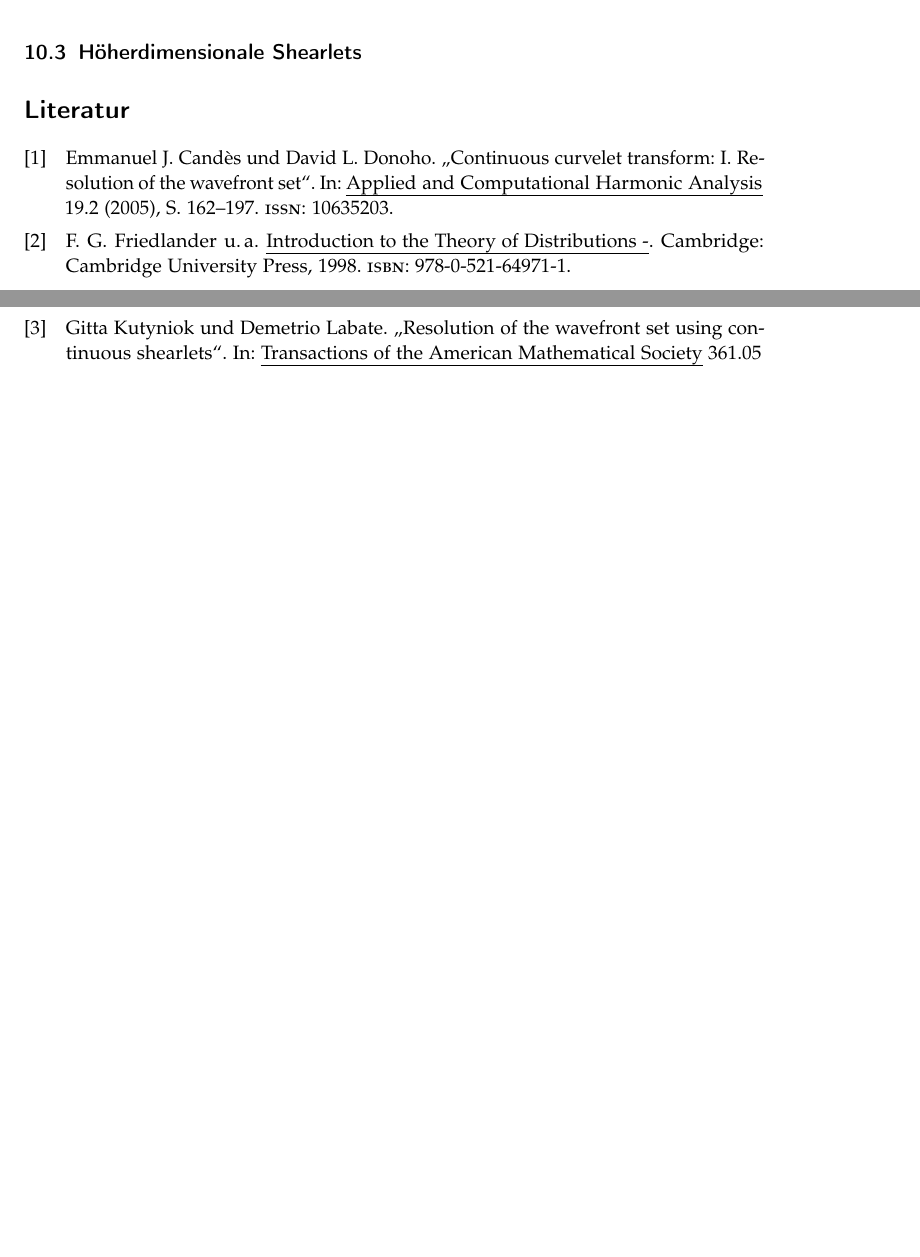
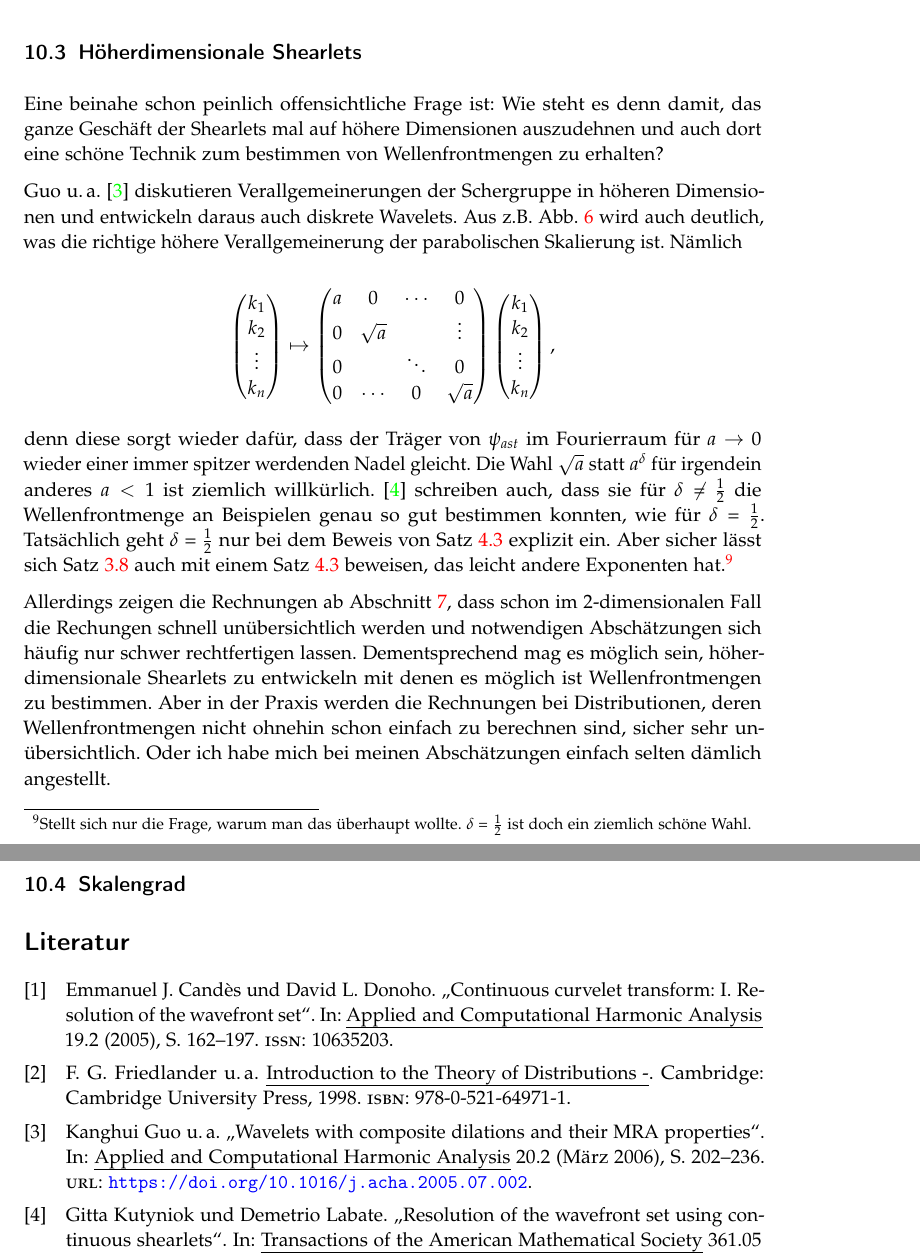
Before and after one commit to jlbosse/Bachelorarbeit, a LaTeX paper (Aufschrieb/main.tex, which reads Aufschrieb/ausblick.tex): two parts of pages 40 and 41 of 41 before the commit and two parts of pages 41 and 42 of 42 after it, joined at a grey line, cut so that both start at the same text, the shorter picture padded with empty space. Compiled offline with pdfLaTeX.

Commit message:
modified:   Aufschrieb/ausblick.tex 	modified:   Aufschrieb/literature.bib 	modified:   Aufschrieb/main.out 	modified:   Aufschrieb/main.run.xml 	modified:   Aufschrieb/mathematische_grundlagen.tex 	modified:   Aufschrieb/physikalische_grundlagen.tex

```diff
--- a/Aufschrieb/ausblick.tex
+++ b/Aufschrieb/ausblick.tex
@@ -112,5 +121,32 @@ Falls
 
 \subsection{Höherdimensionale Shearlets}
+Eine beinahe schon peinlich offensichtliche Frage ist: Wie steht es denn damit, das ganze Geschäft der Shearlets mal auf höhere Dimensionen auszudehnen und auch dort eine schöne Technik zum bestimmen von Wellenfrontmengen zu erhalten?
+
+\textcite{Guo2006} diskutieren Verallgemeinerungen der Schergruppe in höheren Dimensionen und entwickeln daraus auch diskrete Wavelets. Aus z.B. \cref{fig:delta_m} wird auch deutlich, was die richtige höhere Verallgemeinerung der parabolischen Skalierung ist. Nämlich
+
+\begin{equation*}
+\begin{pmatrix}
+k_1 \\ k_2 \\ \vdots \\ k_n
+\end{pmatrix}
+\mapsto
+\begin{pmatrix}
+	a & 0 		& \cdots & 0\\
+	0 & \sqrt a & 		 & 	\vdots\\
+	0 & 			& \ddots & 0 \\
+	0 & \cdots  & 	0    & \sqrt{a}
+\end{pmatrix}
+\begin{pmatrix}
+k_1 \\ k_2 \\ \vdots \\ k_n
+\end{pmatrix},
+\end{equation*}
+
+denn diese sorgt wieder dafür, dass der Träger von $\psi_{ast}$ im Fourierraum für $a \to 0$ wieder einer immer spitzer werdenden Nadel gleicht. Die Wahl $\sqrt{a}$ statt $a^\delta$ für irgendein anderes $a<1$ ist ziemlich willkürlich. \cite{Kutyniok2008} schreiben auch, dass sie für $\delta \neq \frac{1}{2}$ die Wellenfrontmenge an Beispielen genau so gut bestimmen konnten, wie für $\delta = \frac{1}{2}$. Tatsächlich geht $\delta = \frac{1}{2}$ nur bei dem Beweis von \cref{lemm:lemma57} explizit ein. Aber sicher lässt sich \cref{thm:main_theorem} auch mit einem \cref{lemm:lemma57} beweisen, das leicht andere Exponenten hat.\footnote{Stellt sich nur die Frage, warum man das überhaupt wollte. $\delta = \frac{1}{2}$ ist doch ein ziemlich schöne Wahl.}
+
+Allerdings zeigen die Rechnungen ab \cref{sec:die_wellenfrontmenge_von_delta_m_2_}, dass schon im 2-dimensionalen Fall die Rechungen schnell unübersichtlich werden und notwendigen Abschätzungen sich häufig nur schwer rechtfertigen lassen. Dementsprechend mag es möglich sein, höherdimensionale Shearlets zu entwickeln mit denen es möglich ist Wellenfrontmengen zu bestimmen. Aber in der Praxis werden die Rechnungen bei Distributionen, deren Wellenfrontmengen nicht ohnehin schon einfach zu berechnen sind, sicher sehr unübersichtlich. Oder ich habe mich bei meinen Abschätzungen einfach selten dämlich angestellt.
+
+
+\subsection{Skalengrad}
+
 
 
 % section ausblick (end)
```
Also changed, not shown: Aufschrieb/literature.bib (+13 -0 lines), Aufschrieb/mathematische_grundlagen.tex (+10 -0 lines), Aufschrieb/physikalische_grundlagen.tex (+2 -0 lines), Aufschrieb/ausblick.tex (13 more changed lines), 2 other files.
